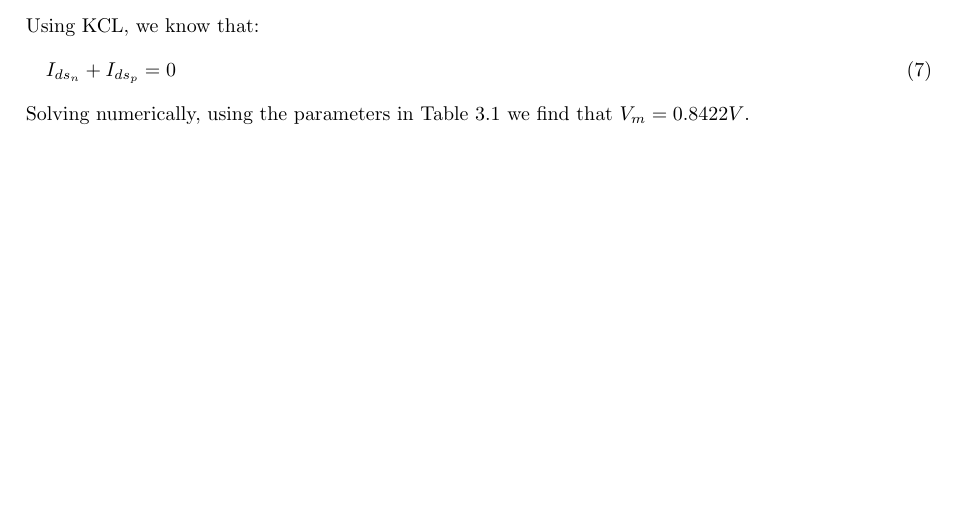
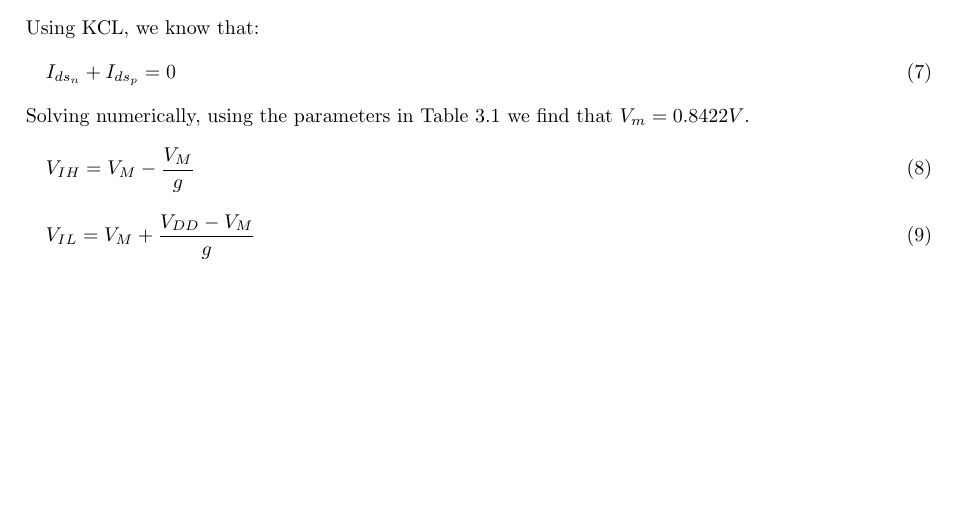
Before and after one commit to osowatzke/ECE_507_Labs, a LaTeX document (1/lab_report.tex): part of page 13 of 13, cut so that both start at the same text. Compiled offline with pdfLaTeX.

Commit message:
Measuring noise margins

```diff
--- a/1/lab_report.tex
+++ b/1/lab_report.tex
@@ -603,5 +603,11 @@
 
 	Solving numerically, using the parameters in Table \ref{table::nmos_params} we find that $V_m = 0.8422 V$.
 
+	\begin{equation}
+		V_{IH} = V_{M} - \frac{V_M}{g}
+	\end{equation}
 
+	\begin{equation}
+		V_{IL} = V_{M} + \frac{V_{DD} - V_M}{g}
+	\end{equation}
 \end{document}
```
